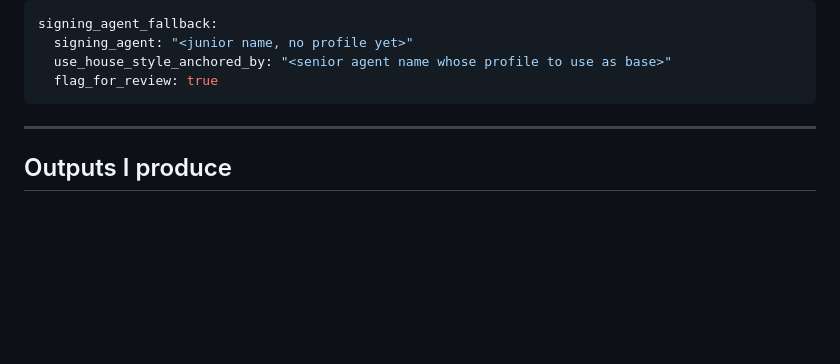
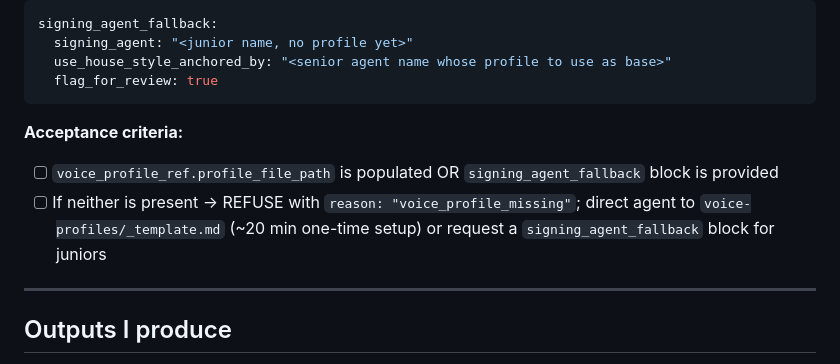
Before and after one commit to Nicopatron/agency-system, a Markdown page: 03_client_communication/handoff.md, the part around the change. Drawn GitHub-style; blank space fills up the shorter version.

Commit message:
fix: add voice_profile acceptance criteria to 03/handoff.md
Voice profile gate already existed in Failure modes table and rules.md
Refusal protocols, but acceptance criteria section had no corresponding
bullet — stranger reading inputs section wouldn't immediately see the
requirement. This makes the gate visible at acceptance-criteria-glance time.

Co-Authored-By: Claude Sonnet 4.6 <noreply@anthropic.com>

````diff
--- a/03_client_communication/handoff.md
+++ b/03_client_communication/handoff.md
@@ -80,6 +80,11 @@ signing_agent_fallback:
   use_house_style_anchored_by: "<senior agent name whose profile to use as base>"
   flag_for_review: true
 ```
+
+**Acceptance criteria:**
+
+- [ ] `voice_profile_ref.profile_file_path` is populated OR `signing_agent_fallback` block is provided
+- [ ] If neither is present → REFUSE with `reason: "voice_profile_missing"`; direct agent to `voice-profiles/_template.md` (~20 min one-time setup) or request a `signing_agent_fallback` block for juniors
 
 ---
 
````
